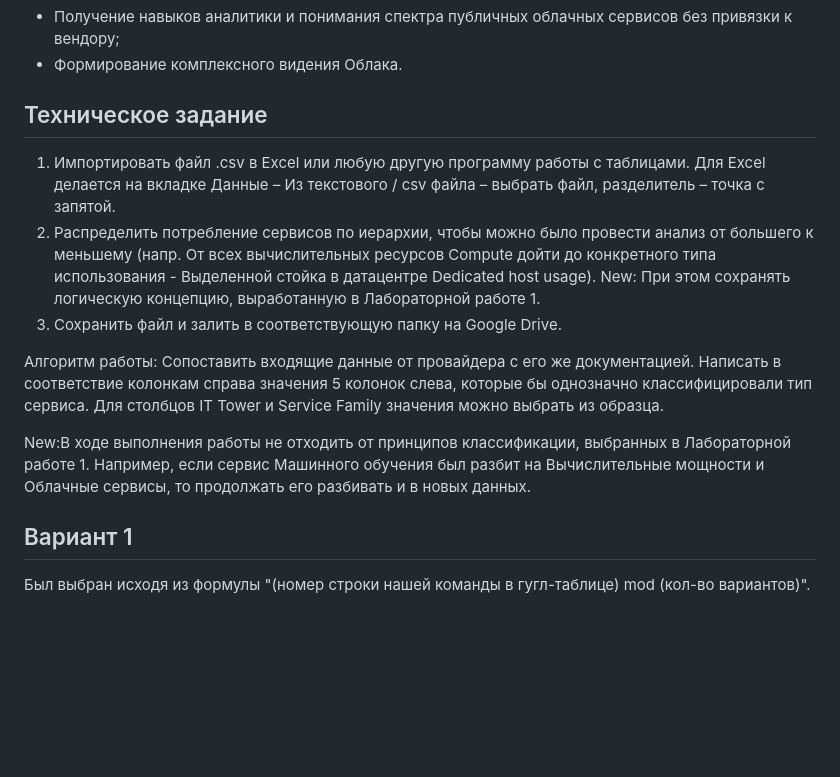
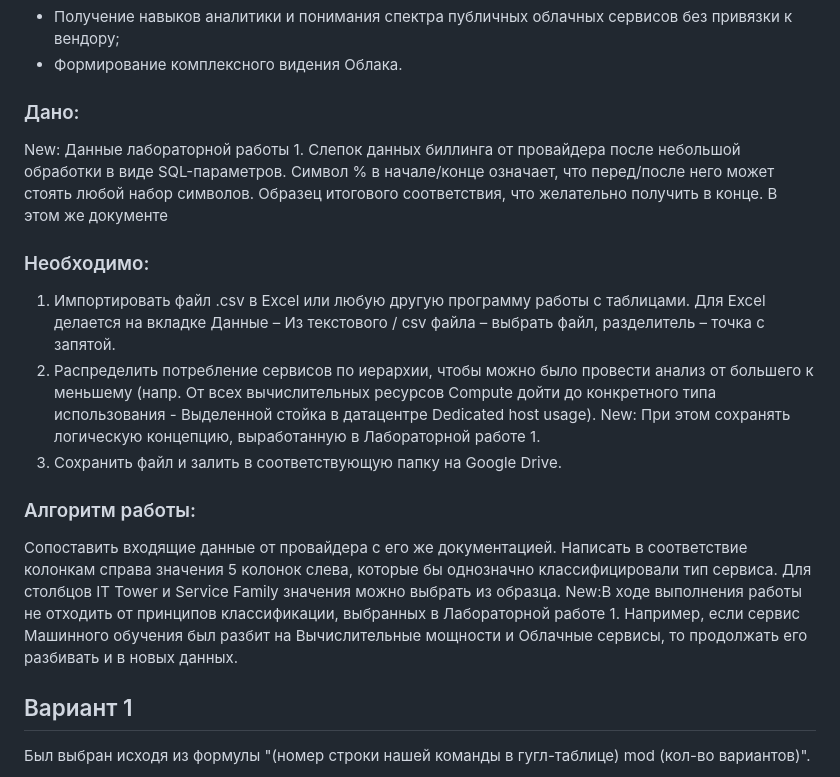
Before and after one commit to KosGeny/ITMO_DevOps_Clouds_course, a Markdown page: Clouds_Labs/Lab_2_Azure/README.md, the part around the change. Drawn GitHub-style; blank space fills up the shorter version.

```diff
--- a/Clouds_Labs/Lab_2_Azure/README.md
+++ b/Clouds_Labs/Lab_2_Azure/README.md
@@ -8,16 +8,20 @@
 - Получение навыков аналитики и понимания спектра публичных облачных сервисов без привязки к вендору;
 - Формирование комплексного видения Облака.
 
-## Техническое задание
+### Дано:
+New: Данные лабораторной работы 1.
+Слепок данных биллинга от провайдера после небольшой обработки в виде SQL-параметров. Символ % в начале/конце означает, что перед/после него может стоять любой набор символов.
+Образец итогового соответствия, что желательно получить в конце. В этом же документе
 
+### Необходимо:
 1. Импортировать файл .csv в Excel или любую другую программу работы с таблицами. Для Excel делается на вкладке Данные – Из текстового / csv файла – выбрать файл, разделитель – точка с запятой.
 2. Распределить потребление сервисов по иерархии, чтобы можно было провести анализ от большего к меньшему (напр. От всех вычислительных ресурсов Compute дойти до конкретного типа использования - Выделенной стойка в датацентре Dedicated host usage). New: При этом сохранять логическую концепцию, выработанную в Лабораторной работе 1.
 3. Сохранить файл и залить в соответствующую папку на Google Drive.
 
+### Алгоритм работы:
+Сопоставить входящие данные от провайдера с его же документацией. Написать в соответствие колонкам справа значения 5 колонок слева, которые бы однозначно классифицировали тип сервиса. Для столбцов IT Tower и Service Family значения можно выбрать из образца.
+New:В ходе выполнения работы не отходить от принципов классификации, выбранных в Лабораторной работе 1. Например, если сервис Машинного обучения был разбит на Вычислительные мощности и Облачные сервисы, то продолжать его разбивать и в новых данных.
 
-Алгоритм работы: Сопоставить входящие данные от провайдера с его же документацией. Написать в соответствие колонкам справа значения 5 колонок слева, которые бы однозначно классифицировали тип сервиса. Для столбцов IT Tower и Service Family значения можно выбрать из образца.
-
-New:В ходе выполнения работы не отходить от принципов классификации, выбранных в Лабораторной работе 1. Например, если сервис Машинного обучения был разбит на Вычислительные мощности и Облачные сервисы, то продолжать его разбивать и в новых данных.
 ## Вариант 1
 
 Был выбран исходя из формулы "(номер строки нашей команды в гугл-таблице) mod (кол-во вариантов)".
```
